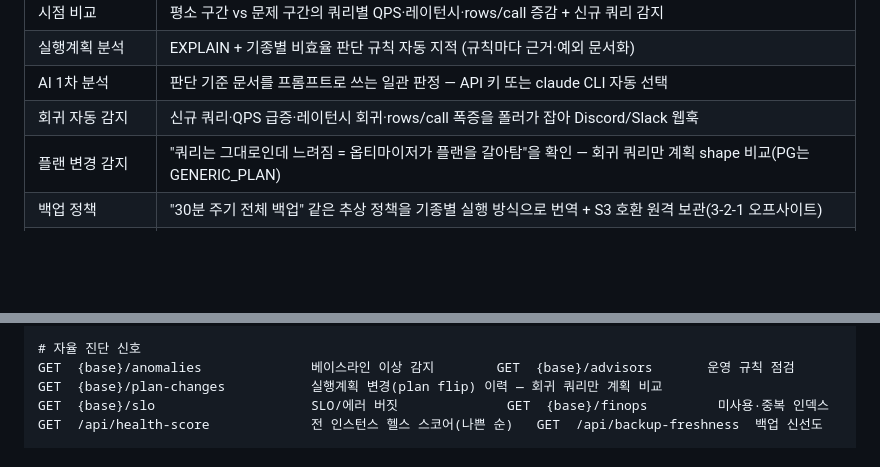
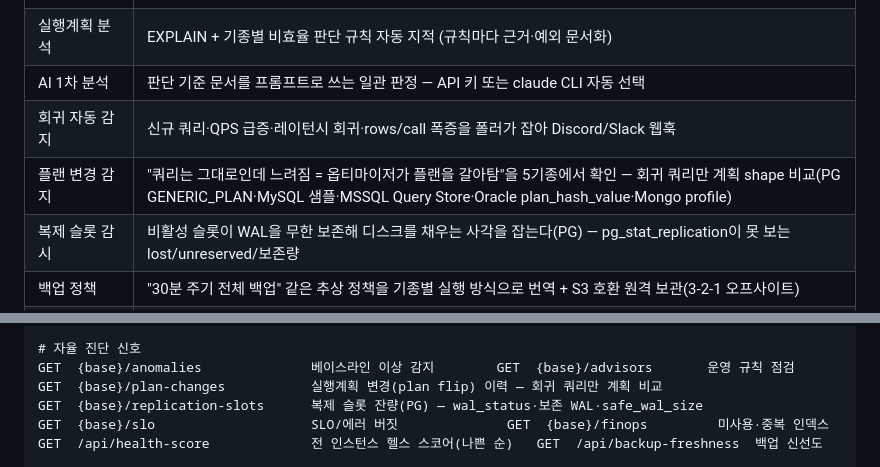
Before and after one commit to dj258255/dbtower, a Markdown page: README.md, 2 parts joined by grey strips. GitHub-like rendering; blank space fills up the shorter version.

```diff
--- a/README.md
+++ b/README.md
@@ -38,7 +38,8 @@ DBA는 같은 질문에 반복해서 답하게 됩니다. 정형화된 운영
 | 실행계획 분석 | EXPLAIN + 기종별 비효율 판단 규칙 자동 지적 (규칙마다 근거·예외 문서화) |
 | AI 1차 분석 | 판단 기준 문서를 프롬프트로 쓰는 일관 판정 — API 키 또는 claude CLI 자동 선택 |
 | 회귀 자동 감지 | 신규 쿼리·QPS 급증·레이턴시 회귀·rows/call 폭증을 폴러가 잡아 Discord/Slack 웹훅 |
-| 플랜 변경 감지 | "쿼리는 그대로인데 느려짐 = 옵티마이저가 플랜을 갈아탐"을 확인 — 회귀 쿼리만 계획 shape 비교(PG는 GENERIC_PLAN) |
+| 플랜 변경 감지 | "쿼리는 그대로인데 느려짐 = 옵티마이저가 플랜을 갈아탐"을 5기종에서 확인 — 회귀 쿼리만 계획 shape 비교(PG GENERIC_PLAN·MySQL 샘플·MSSQL Query Store·Oracle plan_hash_value·Mongo profile) |
+| 복제 슬롯 감시 | 비활성 슬롯이 WAL을 무한 보존해 디스크를 채우는 사각을 잡는다(PG) — pg_stat_replication이 못 보는 lost/unreserved/보존량 |
 | 백업 정책 | "30분 주기 전체 백업" 같은 추상 정책을 기종별 실행 방식으로 번역 + S3 호환 원격 보관(3-2-1 오프사이트) |
 | 통합 모니터링 | Prometheus + Grafana + 복제 상태 통합 뷰 |
 | 웹 콘솔 | 활동 그래프 드래그로 구간 선택 -> 증감 표 -> 클릭 한 번에 EXPLAIN + AI 분석 |
@@ -266,6 +267,7 @@ POST {base}/deep-diagnose          심층 원인 진단 — 실제 실행 계획
 # 자율 진단 신호
 GET  {base}/anomalies              베이스라인 이상 감지        GET  {base}/advisors       운영 규칙 점검
 GET  {base}/plan-changes           실행계획 변경(plan flip) 이력 — 회귀 쿼리만 계획 비교
+GET  {base}/replication-slots      복제 슬롯 잔량(PG) — wal_status·보존 WAL·safe_wal_size
 GET  {base}/slo                    SLO/에러 버짓              GET  {base}/finops         미사용·중복 인덱스
 GET  /api/health-score             전 인스턴스 헬스 스코어(나쁜 순)   GET  /api/backup-freshness  백업 신선도
 
```
Also changed, not shown: docs/VERIFICATION.md (+42 -0 lines), docs/images/webui/20-replication-slots.png (added), docs/images/webui/21-bloat-advisor.png (added).
